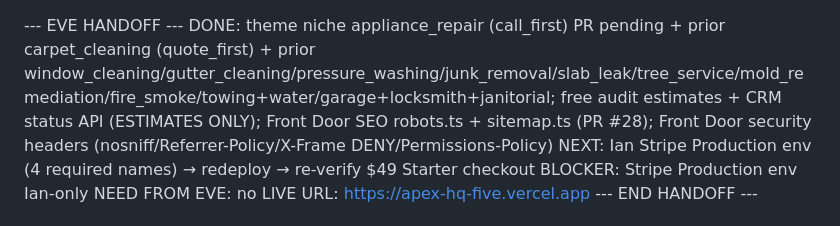
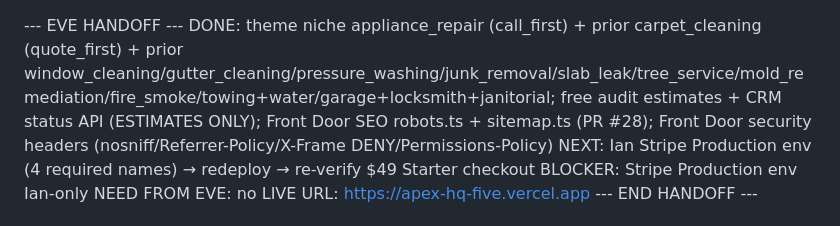
Before and after one commit to iankopf2-creator/Apex-hq, a Markdown page: BUILD_SPEC.md, the part around the change. GitHub-like rendering.

Commit message:
spec: Eve handoff — appliance_repair shipped (#37)

```diff
--- a/BUILD_SPEC.md
+++ b/BUILD_SPEC.md
@@ -1,5 +1,5 @@
 --- EVE HANDOFF ---
-DONE: theme niche appliance_repair (call_first) PR pending + prior carpet_cleaning (quote_first) + prior window_cleaning/gutter_cleaning/pressure_washing/junk_removal/slab_leak/tree_service/mold_remediation/fire_smoke/towing+water/garage+locksmith+janitorial; free audit estimates + CRM status API (ESTIMATES ONLY); Front Door SEO robots.ts + sitemap.ts (PR #28); Front Door security headers (nosniff/Referrer-Policy/X-Frame DENY/Permissions-Policy)
+DONE: theme niche appliance_repair (call_first) + prior carpet_cleaning (quote_first) + prior window_cleaning/gutter_cleaning/pressure_washing/junk_removal/slab_leak/tree_service/mold_remediation/fire_smoke/towing+water/garage+locksmith+janitorial; free audit estimates + CRM status API (ESTIMATES ONLY); Front Door SEO robots.ts + sitemap.ts (PR #28); Front Door security headers (nosniff/Referrer-Policy/X-Frame DENY/Permissions-Policy)
 NEXT: Ian Stripe Production env (4 required names) → redeploy → re-verify $49 Starter checkout
 BLOCKER: Stripe Production env Ian-only
 NEED FROM EVE: no
```
